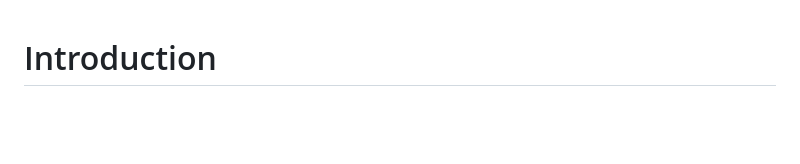
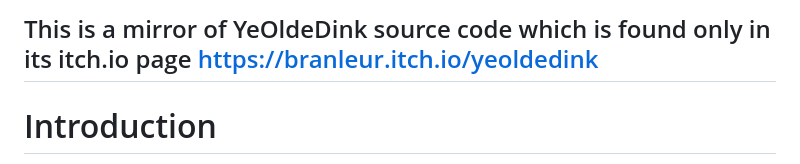
Before and after one commit to KayKay91/yeoldedink, a Markdown page: README.md, the part around the change. GitHub-like rendering; blank space fills up the shorter version.

```diff
--- a/README.md
+++ b/README.md
@@ -1,3 +1,6 @@
+This is a mirror of YeOldeDink source code which is found only in its itch.io page https://branleur.itch.io/yeoldedink
+-
+
 Introduction
 ============
 
```
